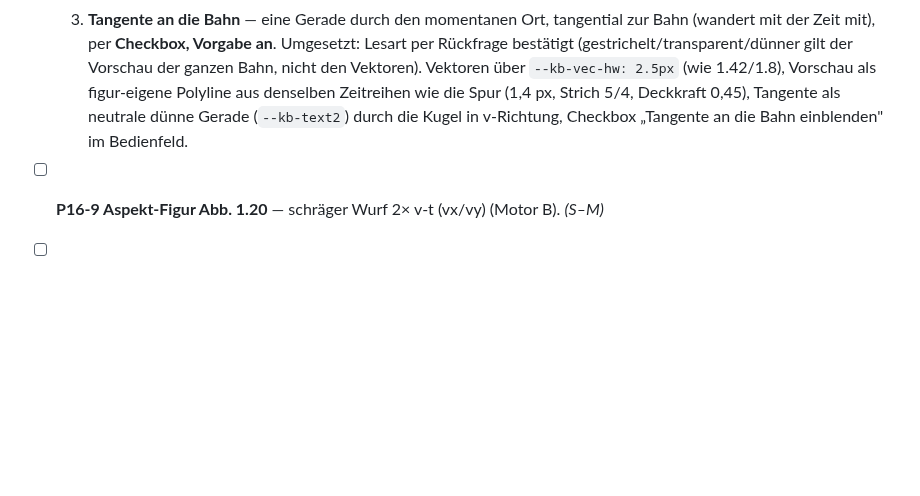
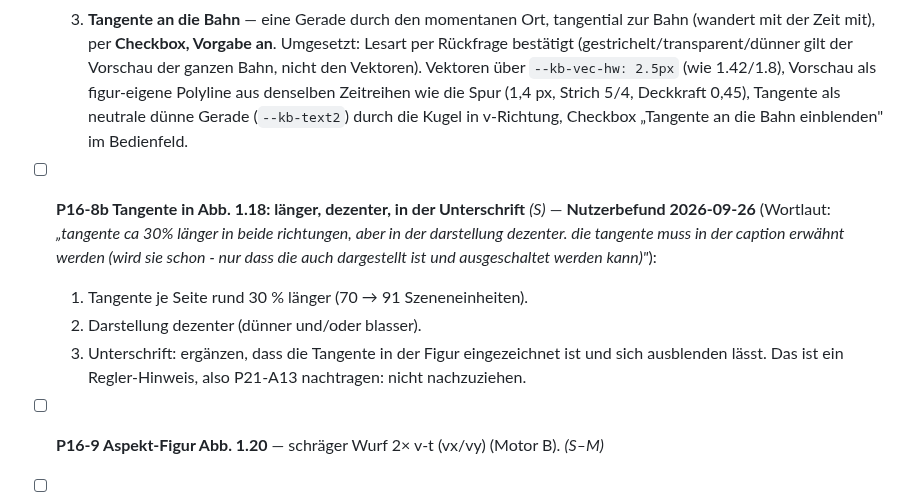
Before and after one commit to ceffertzfhac/interaktives-skript, a Markdown page: backlog/P16-wurf-fall-figuren.md, the part around the change. GitHub-like rendering; blank space fills up the shorter version.

Commit message:
docs(backlog): P16-8b -- Tangente in Abb. 1.18 (Nutzerbefund)
Co-Authored-By: Claude Opus 5.5 <noreply@anthropic.com>

```diff
--- a/backlog/P16-wurf-fall-figuren.md
+++ b/backlog/P16-wurf-fall-figuren.md
@@ -433,6 +433,16 @@ allein der Kontrast die Pruefung).
   denselben Zeitreihen wie die Spur (1,4 px, Strich 5/4, Deckkraft 0,45),
   Tangente als neutrale dünne Gerade (`--kb-text2`) durch die Kugel in
   v-Richtung, Checkbox „Tangente an die Bahn einblenden" im Bedienfeld.
+- [ ] **P16-8b Tangente in Abb. 1.18: länger, dezenter, in der Unterschrift** *(S)* —
+  **Nutzerbefund 2026-09-26** (Wortlaut: *„tangente ca 30% länger in beide
+  richtungen, aber in der darstellung dezenter. die tangente muss in der caption
+  erwähnt werden (wird sie schon - nur dass die auch dargestellt ist und
+  ausgeschaltet werden kann)"*):
+  1. Tangente je Seite rund 30 % länger (70 → 91 Szeneneinheiten).
+  2. Darstellung dezenter (dünner und/oder blasser).
+  3. Unterschrift: ergänzen, dass die Tangente in der Figur eingezeichnet ist
+     und sich ausblenden lässt. Das ist ein Regler-Hinweis, also P21-A13
+     nachtragen: nicht nachzuziehen.
 - [ ] **P16-9 Aspekt-Figur Abb. 1.20** — schräger Wurf 2× v-t (vx/vy) (Motor B). *(S–M)*
 - [ ] **P16-10 Verifikation** — pro Figur: Static `.nur-druck` + `data-figref`-
   Übertrag (Abb.-Nummer unverändert), `node --check`, Smoke, Nummerierung (keine
```
Also changed, not shown: BACKLOG.md (+1 -1 lines).
